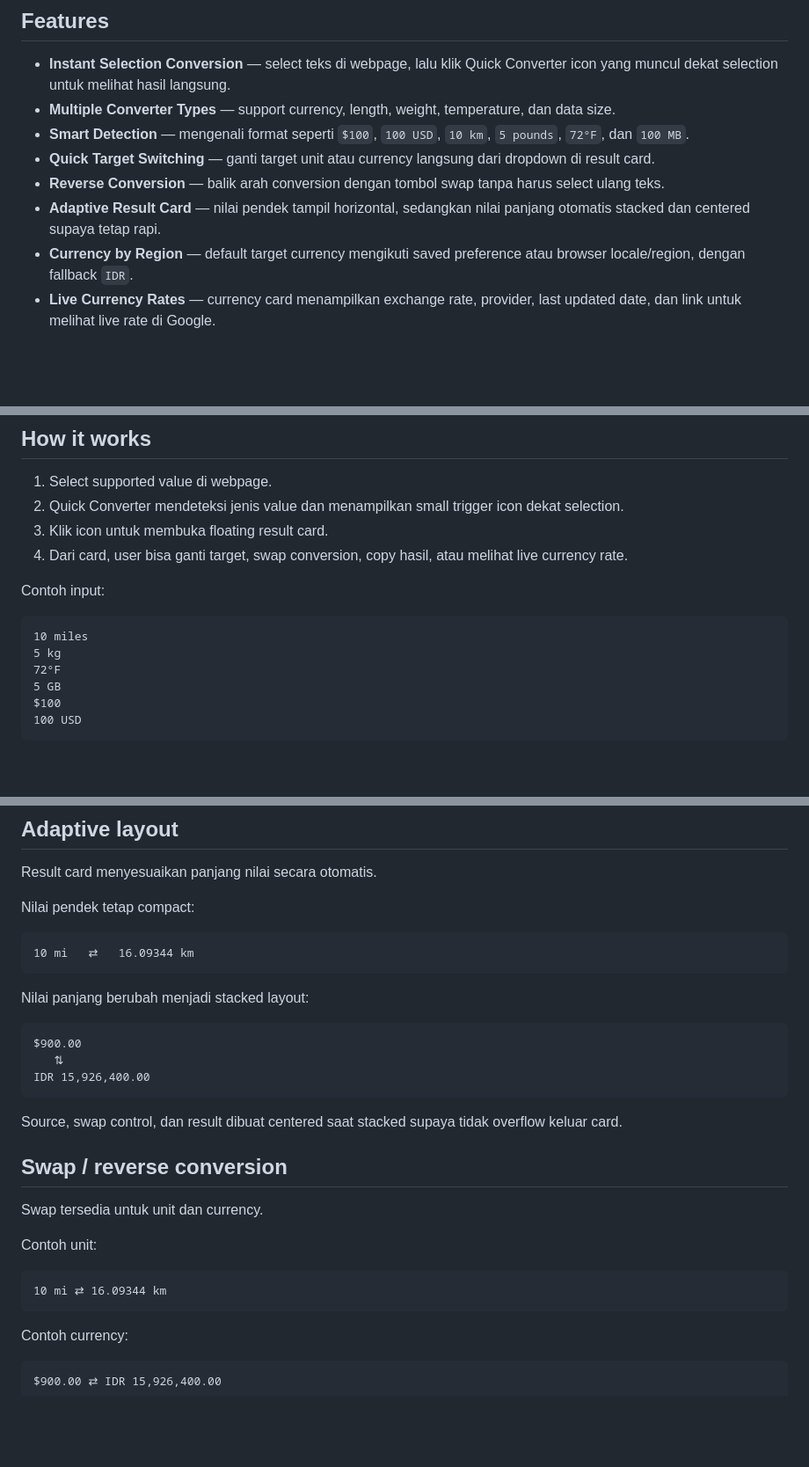
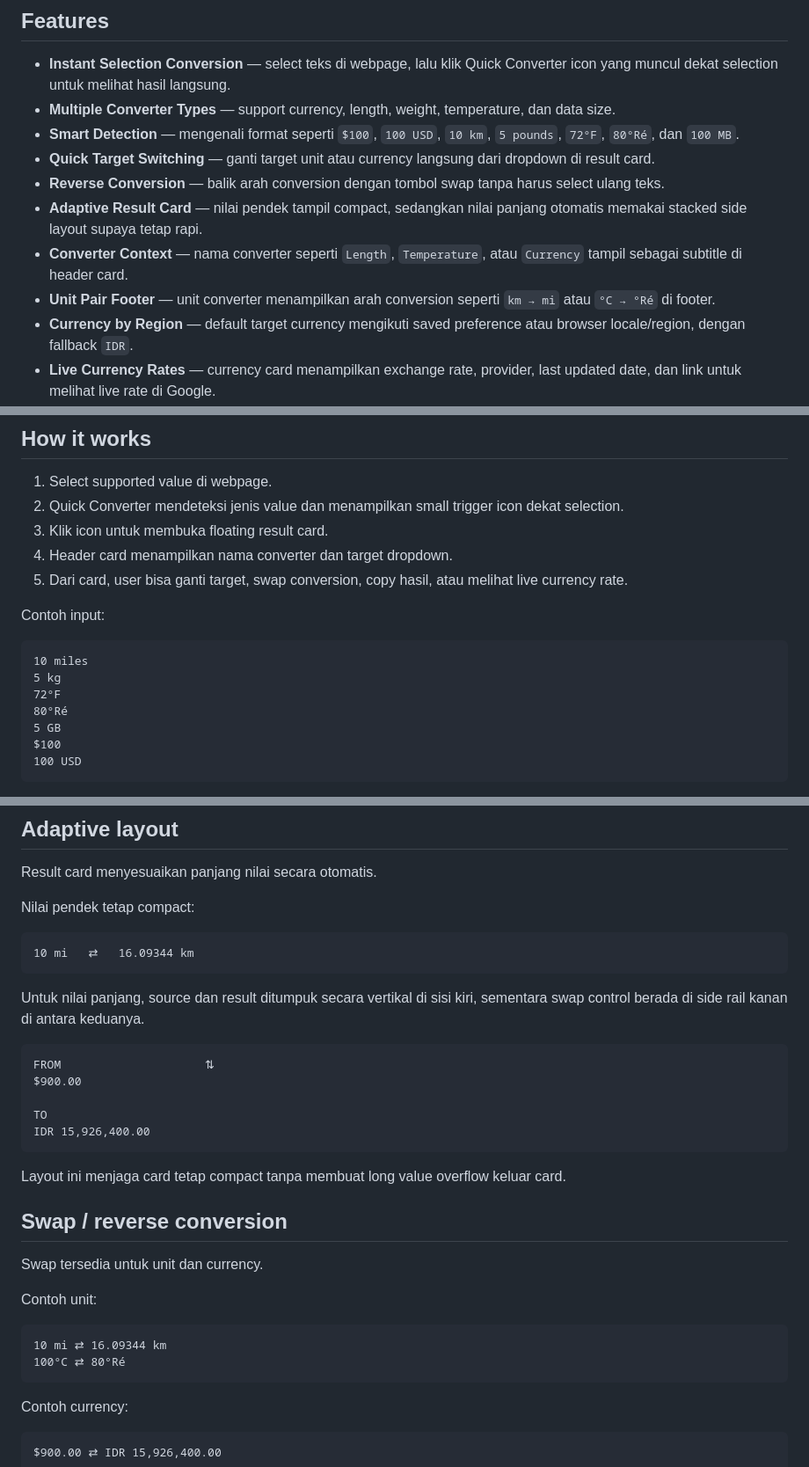
Before and after one commit to Gunawan10/quick-converter, a Markdown page: README.md, 3 parts joined by grey strips. Shown at 88% size. Rendered like a GitHub page; blank space fills up the shorter version.

````diff
--- a/README.md
+++ b/README.md
@@ -12,10 +12,12 @@ select text → click Quick Converter icon → lihat hasil → ganti target / sw
 
 - **Instant Selection Conversion** — select teks di webpage, lalu klik Quick Converter icon yang muncul dekat selection untuk melihat hasil langsung.
 - **Multiple Converter Types** — support currency, length, weight, temperature, dan data size.
-- **Smart Detection** — mengenali format seperti `$100`, `100 USD`, `10 km`, `5 pounds`, `72°F`, dan `100 MB`.
+- **Smart Detection** — mengenali format seperti `$100`, `100 USD`, `10 km`, `5 pounds`, `72°F`, `80°Ré`, dan `100 MB`.
 - **Quick Target Switching** — ganti target unit atau currency langsung dari dropdown di result card.
 - **Reverse Conversion** — balik arah conversion dengan tombol swap tanpa harus select ulang teks.
-- **Adaptive Result Card** — nilai pendek tampil horizontal, sedangkan nilai panjang otomatis stacked dan centered supaya tetap rapi.
+- **Adaptive Result Card** — nilai pendek tampil compact, sedangkan nilai panjang otomatis memakai stacked side layout supaya tetap rapi.
+- **Converter Context** — nama converter seperti `Length`, `Temperature`, atau `Currency` tampil sebagai subtitle di header card.
+- **Unit Pair Footer** — unit converter menampilkan arah conversion seperti `km → mi` atau `°C → °Ré` di footer.
 - **Currency by Region** — default target currency mengikuti saved preference atau browser locale/region, dengan fallback `IDR`.
 - **Live Currency Rates** — currency card menampilkan exchange rate, provider, last updated date, dan link untuk melihat live rate di Google.
 - **Copy Result** — copy hasil conversion langsung dari card dengan satu klik.
@@ -68,7 +87,8 @@ Exchange-rate provider: Frankfurter.
 1. Select supported value di webpage.
 2. Quick Converter mendeteksi jenis value dan menampilkan small trigger icon dekat selection.
 3. Klik icon untuk membuka floating result card.
-4. Dari card, user bisa ganti target, swap conversion, copy hasil, atau melihat live currency rate.
+4. Header card menampilkan nama converter dan target dropdown.
+5. Dari card, user bisa ganti target, swap conversion, copy hasil, atau melihat live currency rate.
 
 Contoh input:
 
@@ -76,6 +96,7 @@ Contoh input:
 10 miles
 5 kg
 72°F
+80°Ré
 5 GB
 $100
 100 USD
@@ -93,15 +114,17 @@ Nilai pendek tetap compact:
 10 mi   ⇄   16.09344 km
 ```
 
-Nilai panjang berubah menjadi stacked layout:
+Untuk nilai panjang, source dan result ditumpuk secara vertikal di sisi kiri, sementara swap control berada di side rail kanan di antara keduanya.
 
 ```text
+FROM                     ⇅
 $900.00
-   ⇅
+
+TO
 IDR 15,926,400.00
 ```
 
-Source, swap control, dan result dibuat centered saat stacked supaya tidak overflow keluar card.
+Layout ini menjaga card tetap compact tanpa membuat long value overflow keluar card.
 
 ## Swap / reverse conversion
 
@@ -111,6 +134,7 @@ Contoh unit:
 
 ```text
 10 mi ⇄ 16.09344 km
+100°C ⇄ 80°Ré
 ```
 
 Contoh currency:
````
Also changed, not shown: other parts of README.md (+41 -3 lines).
